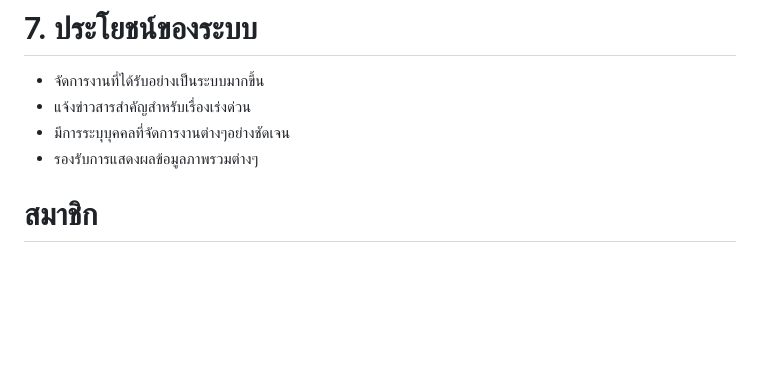
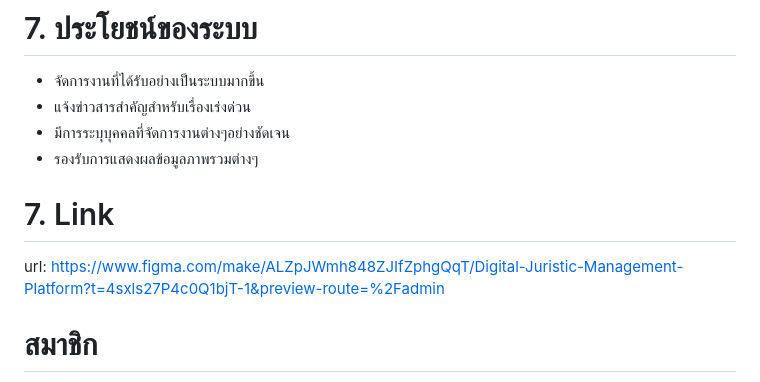
Before and after one commit to 6510685032/Web-app-for-management, a Markdown page: README.md, the part around the change. Drawn GitHub-style; blank space fills up the shorter version.

```diff
--- a/README.md
+++ b/README.md
@@ -81,6 +81,8 @@ graph LR;
 - มีการระบุบุคคลที่จัดการงานต่างๆอย่างชัดเจน
 - รองรับการแสดงผลข้อมูลภาพรวมต่างๆ
 
+# 7. Link
+url: https://www.figma.com/make/ALZpJWmh848ZJIfZphgQqT/Digital-Juristic-Management-Platform?t=4sxls27P4c0Q1bjT-1&preview-route=%2Fadmin
 
 # สมาชิก
 นายธนพล ประดิษฐ์ศิลป์ดี 6510685065 <br>
```
